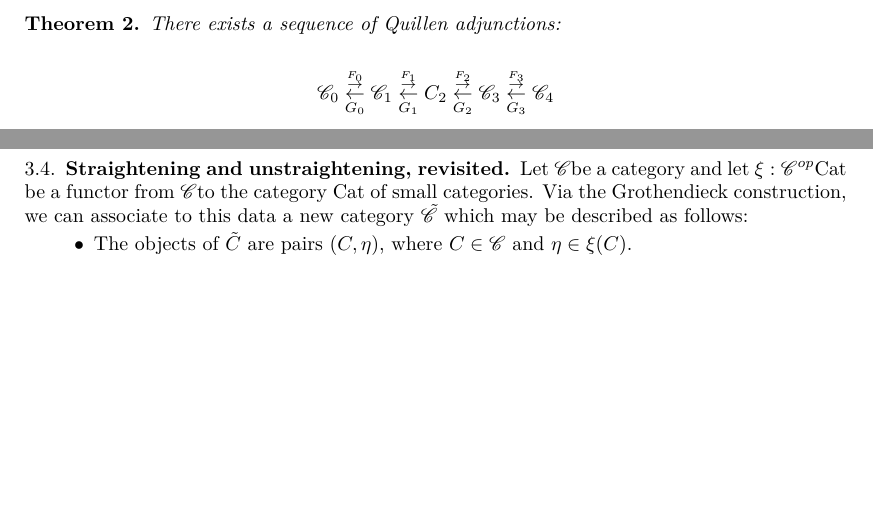
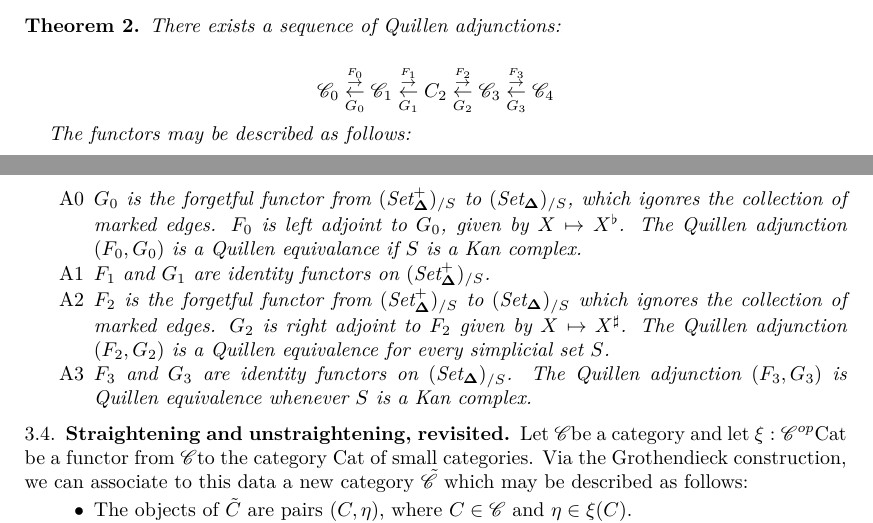
Before and after one commit to artagnon/terra, a LaTeX paper (expose.tex): two parts of pages 7 and 8 of 8, joined at a grey line, cut so that both start at the same text, the shorter picture padded with empty space. Compiled offline with pdfLaTeX.

Commit message:
Describe the Quillen adjunction functors

```diff
--- a/expose.tex
+++ b/expose.tex
@@ -322,6 +322,14 @@ We have a plethora of model structures on categories of simplicial sets over the
   $$
     \C_0 \adj{F_0}{G_0} \C_1 \adj{F_1}{G_1} C_2 \adj{F_2}{G_2} \C_3 \adj{F_3}{G_3} \C_4
   $$
+
+  The functors may be described as follows:
+  \begin{itemize}
+    \item[A0] $G_0$ is the forgetful functor from $(\SSet^+)_{/S}$ to $(\SSet)_{/S}$, which igonres the collection of marked edges. $F_0$ is left adjoint to $G_0$, given by $X \mapsto X^\flat$. The Quillen adjunction $(F_0, G_0)$ is a Quillen equivalance if $S$ is a Kan complex.
+    \item[A1] $F_1$ and $G_1$ are identity functors on $(\SSet^+)_{/S}$.
+    \item[A2]  $F_2$ is the forgetful functor from $(\SSet^+)_{/S}$ to $(\SSet)_{/S}$ which ignores the collection of marked edges. $G_2$ is right adjoint to $F_2$ given by $X \mapsto X^\sharp$. The Quillen adjunction $(F_2, G_2)$ is a Quillen equivalence for every simplicial set $S$.
+    \item[A3]  $F_3$ and $G_3$ are identity functors on $(\SSet)_{/S}$. The Quillen adjunction $(F_3, G_3)$ is Quillen equivalence whenever $S$ is a Kan complex.
+  \end{itemize}
 \end{theorem}
 
 \subsection{Straightening and unstraightening, revisited}
```
Lines whose indentation alone changed are shown as unchanged.
